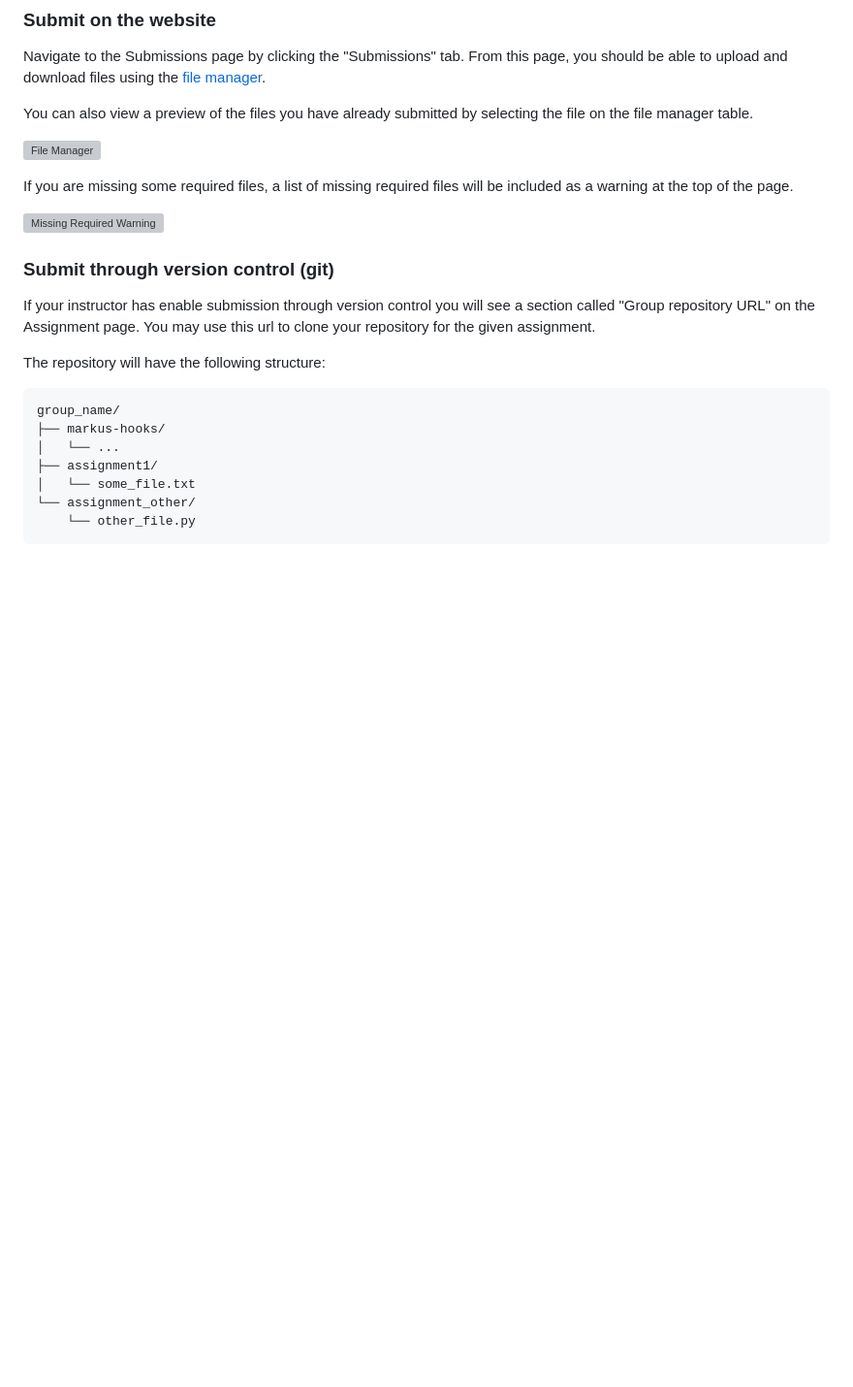
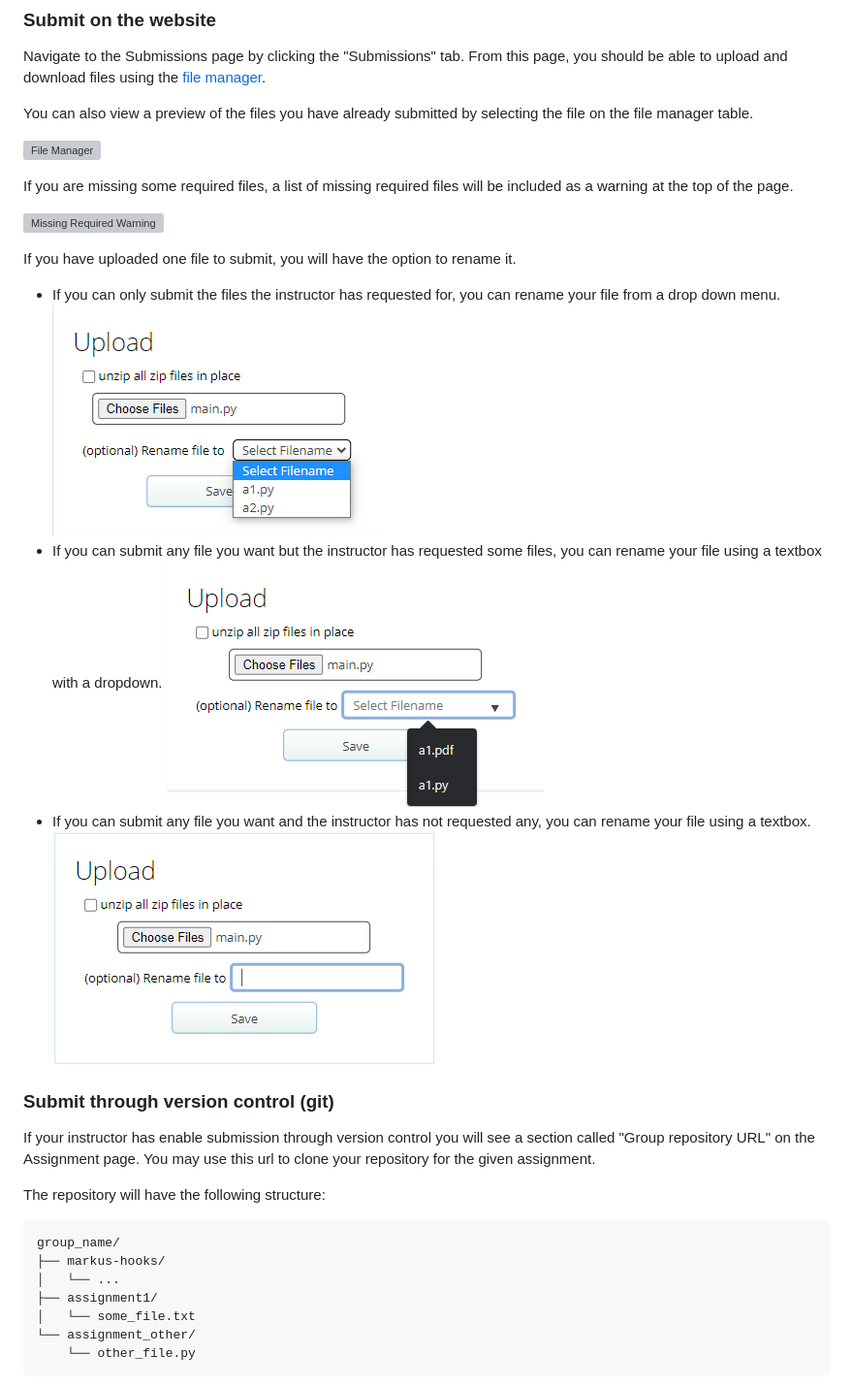
Before and after one commit to MarkUsProject/Wiki, a Markdown page: Student-Guide.md, the part around the change. Shown at 97% size. GitHub-like rendering; pictures changed too: images/submission-file-upload-modal-datalist.png (added), images/submission-file-upload-modal-select.png (added), images/submission-file-upload-modal-textbox.png (added); blank space fills up the shorter version; grey boxes are pictures that could not be loaded.

Commit message:
Add documentation for file renaming during submission (#124)

```diff
--- a/Student-Guide.md
+++ b/Student-Guide.md
@@ -60,6 +60,15 @@ You can also view a preview of the files you have already submitted by selecting
 If you are missing some required files, a list of missing required files will be included as a warning at the top of the page.
 
 ![Missing Required Warning](images/student-missing-required-warning.png)
+
+If you have uploaded one file to submit, you will have the option to rename it.
+
+- If you can only submit the files the instructor has requested for, you can rename your file from a drop down menu.
+![Upload Modal Select Input](images/submission-file-upload-modal-select.png)
+- If you can submit any file you want but the instructor has requested some files, you can rename your file using a textbox with a dropdown.
+![Upload Modal Datalist Input](images/submission-file-upload-modal-datalist.png)
+- If you can submit any file you want and the instructor has not requested any, you can rename your file using a textbox.
+![Upload Modal Text Input](images/submission-file-upload-modal-textbox.png)
 
 ### Submit through version control (git)
 
```
